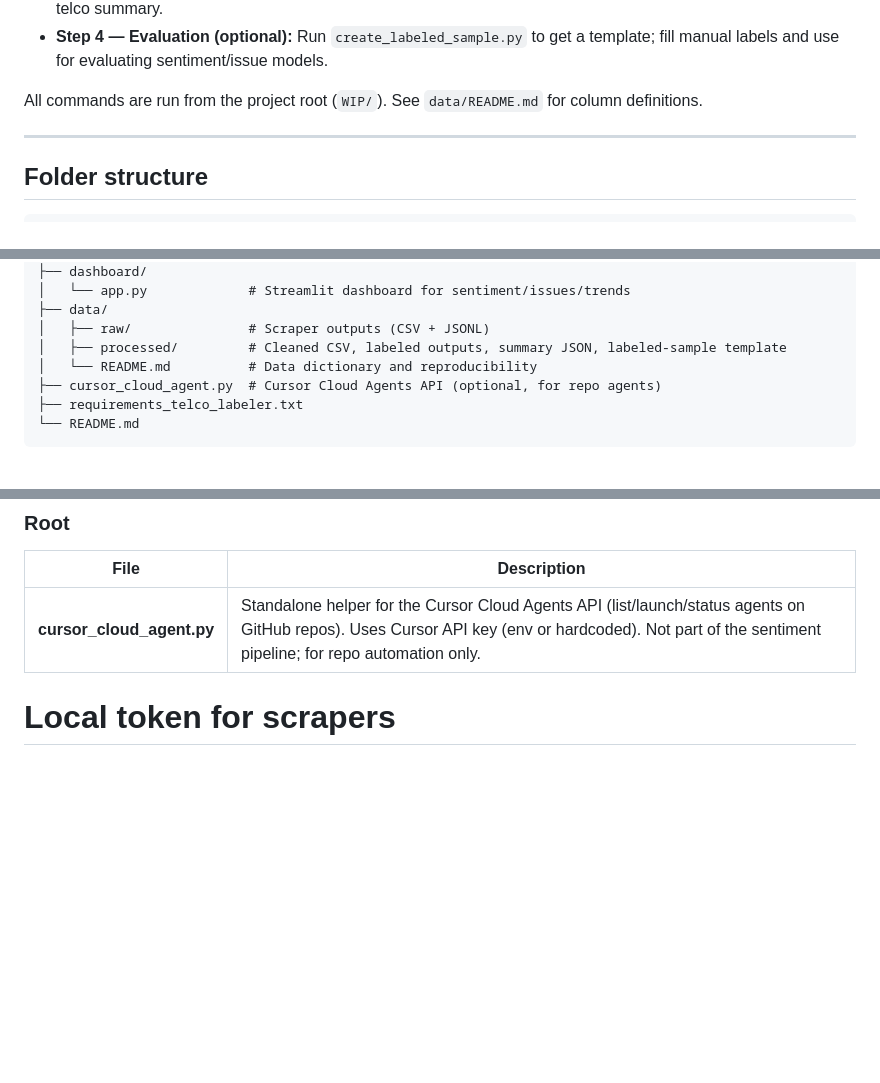
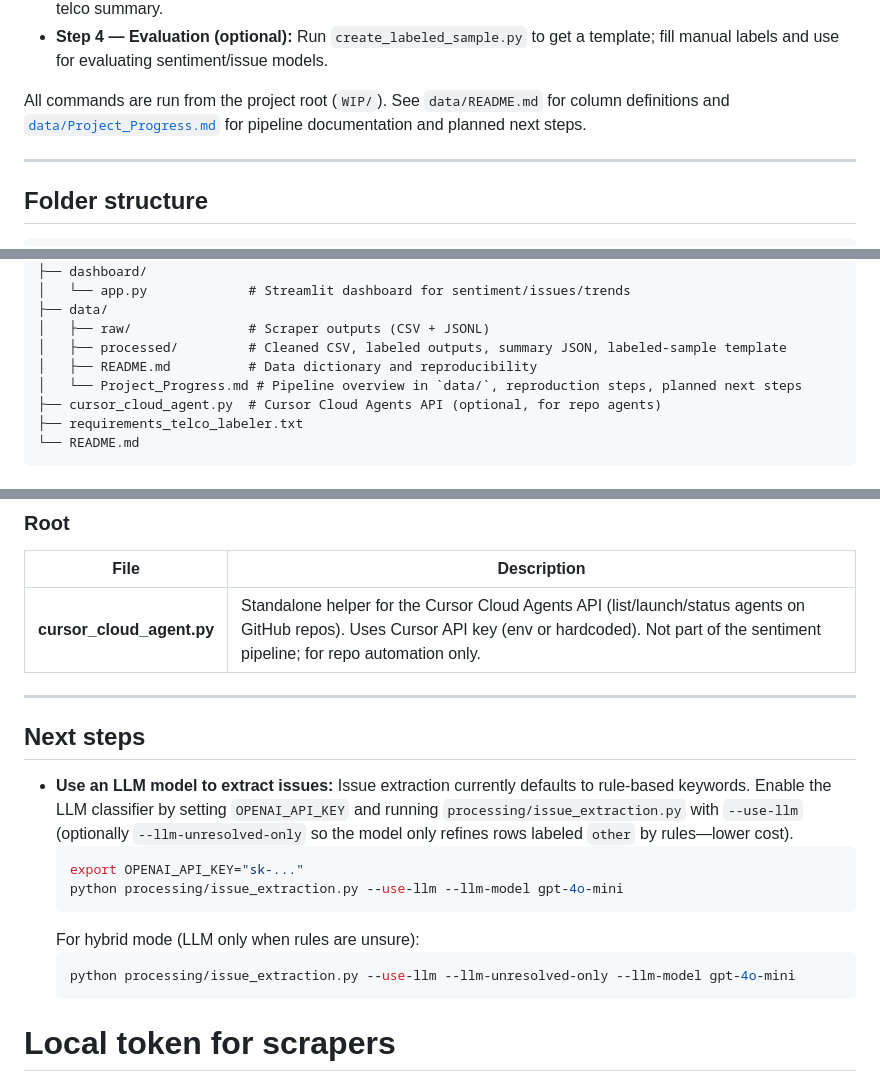
Before and after one commit to LizLicense/Public-Sentiment-Analysis-LLM-powered-Issue-Extraction, a Markdown page: README.md, 3 parts joined by grey strips. Rendered like a GitHub page; blank space fills up the shorter version.

````diff
--- a/README.md
+++ b/README.md
@@ -31,7 +31,7 @@ End-to-end flow: **collect raw posts → optionally clean → add telco + sentim
 - **Step 3 — Label:** Run `telco_labeler.py` on raw or cleaned CSV to add telco, sentiment (VADER/LLM), and per-telco summary.
 - **Step 4 — Evaluation (optional):** Run `create_labeled_sample.py` to get a template; fill manual labels and use for evaluating sentiment/issue models.
 
-All commands are run from the project root (`WIP/`). See `data/README.md` for column definitions.
+All commands are run from the project root (`WIP/`). See `data/README.md` for column definitions and [`data/Project_Progress.md`](data/Project_Progress.md) for pipeline documentation and planned next steps.
 
 ---
 
@@ -56,7 +56,8 @@ WIP/
 ├── data/
 │   ├── raw/               # Scraper outputs (CSV + JSONL)
 │   ├── processed/         # Cleaned CSV, labeled outputs, summary JSON, labeled-sample template
-│   └── README.md          # Data dictionary and reproducibility
+│   ├── README.md          # Data dictionary and reproducibility
+│   └── Project_Progress.md # Pipeline overview in `data/`, reproduction steps, planned next steps
 ├── cursor_cloud_agent.py  # Cursor Cloud Agents API (optional, for repo agents)
 ├── requirements_telco_labeler.txt
 └── README.md
@@ -260,7 +261,19 @@ streamlit run dashboard/app.py
 |------|-------------|
 | **cursor_cloud_agent.py** | Standalone helper for the Cursor Cloud Agents API (list/launch/status agents on GitHub repos). Uses Cursor API key (env or hardcoded). Not part of the sentiment pipeline; for repo automation only. |
 
+---
 
+## Next steps
+
+- **Use an LLM model to extract issues:** Issue extraction currently defaults to rule-based keywords. Enable the LLM classifier by setting `OPENAI_API_KEY` and running `processing/issue_extraction.py` with `--use-llm` (optionally `--llm-unresolved-only` so the model only refines rows labeled `other` by rules—lower cost).
+  ```bash
+  export OPENAI_API_KEY="sk-..."
+  python processing/issue_extraction.py --use-llm --llm-model gpt-4o-mini
+  ```
+  For hybrid mode (LLM only when rules are unsure):
+  ```bash
+  python processing/issue_extraction.py --use-llm --llm-unresolved-only --llm-model gpt-4o-mini
+  ```
 
 # Local token for scrapers
 
````
Also changed, not shown: other parts of README.md (+1 -1 lines), Project_Progress.md (added, +278 -0 lines).
